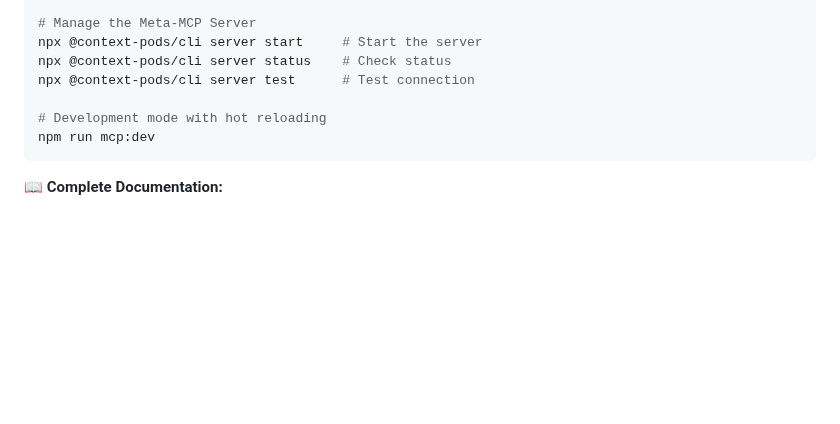
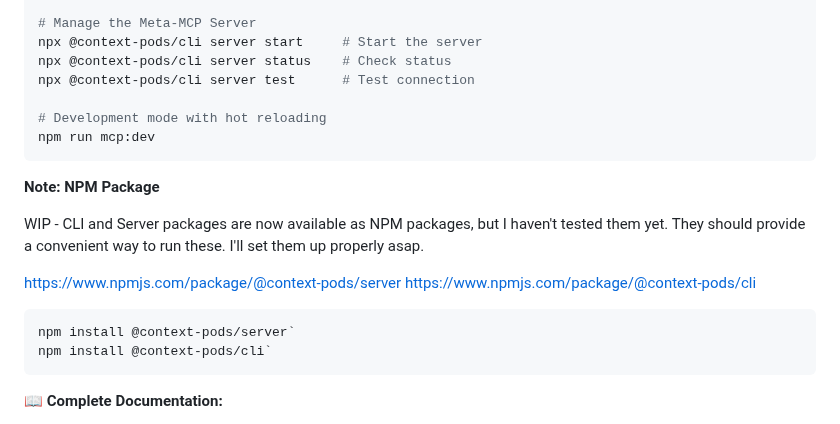
Before and after one commit to conorluddy/ContextPods, a Markdown page: README.md, the part around the change. Rendered like a GitHub page; blank space fills up the shorter version.

````diff
--- a/README.md
+++ b/README.md
@@ -443,6 +443,18 @@ npx @context-pods/cli server test      # Test connection
 npm run mcp:dev
 ```
 
+**Note: NPM Package**
+
+WIP - CLI and Server packages are now available as NPM packages, but I haven't tested them yet. They should provide a convenient way to run these. I'll set them up properly asap.
+
+https://www.npmjs.com/package/@context-pods/server
+https://www.npmjs.com/package/@context-pods/cli
+
+```bash
+npm install @context-pods/server`
+npm install @context-pods/cli`
+```
+
 **📖 Complete Documentation:**
 
 - [Quick Reference](docs/QUICK_REFERENCE.md) - Common commands and quick fixes
````
